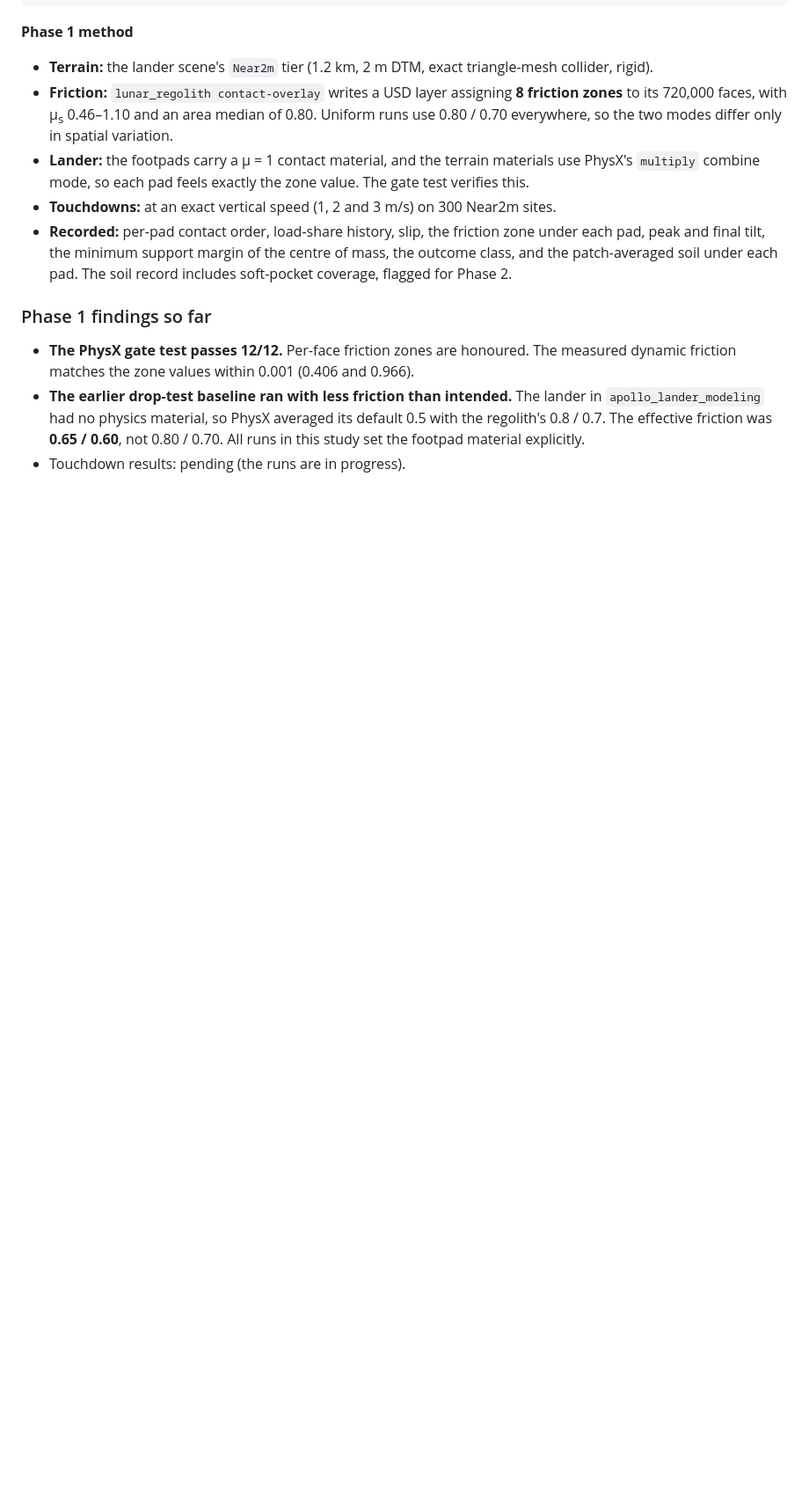
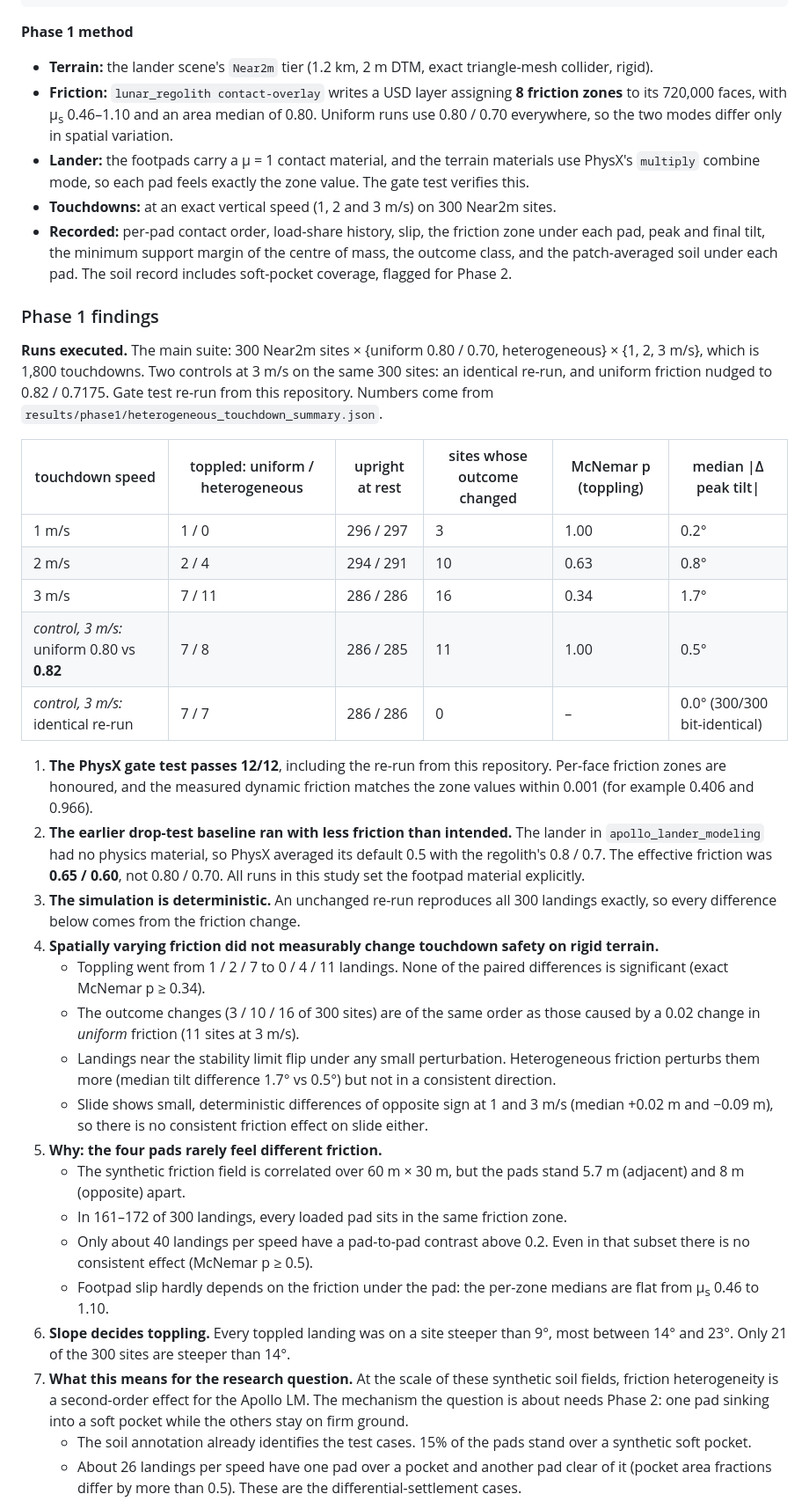
Before and after one commit to MEO41/lunar_touchdown_study, a Markdown page: README.md, the part around one of its changes. Shown at 88% size. GitHub-like rendering; blank space fills up the shorter version.

```diff
--- a/README.md
+++ b/README.md
@@ -71,11 +79,47 @@ experiments/phase1_static_friction/run_phase1.sh plot      # comparison tables a
   the minimum support margin of the centre of mass, the outcome class, and the patch-averaged soil under each pad.
   The soil record includes soft-pocket coverage, flagged for Phase 2.
 
-### Phase 1 findings so far
+### Phase 1 findings
 
-- **The PhysX gate test passes 12/12.** Per-face friction zones are honoured. The measured dynamic friction matches the
-  zone values within 0.001 (0.406 and 0.966).
-- **The earlier drop-test baseline ran with less friction than intended.** The lander in `apollo_lander_modeling` had
-  no physics material, so PhysX averaged its default 0.5 with the regolith's 0.8 / 0.7. The effective friction was
-  **0.65 / 0.60**, not 0.80 / 0.70. All runs in this study set the footpad material explicitly.
-- Touchdown results: pending (the runs are in progress).
+**Runs executed.** The main suite: 300 Near2m sites × {uniform 0.80 / 0.70, heterogeneous} × {1, 2, 3 m/s}, which is 1,800
+touchdowns. Two controls at 3 m/s on the same 300 sites: an identical re-run, and uniform friction nudged to 0.82 / 0.7175. Gate test
+re-run from this repository. Numbers come from `results/phase1/heterogeneous_touchdown_summary.json`.
+
+| touchdown speed | toppled: uniform / heterogeneous | upright at rest | sites whose outcome changed | McNemar p (toppling) | median \|Δ peak tilt\| |
+|---|---|---|---|---|---|
+| 1 m/s | 1 / 0 | 296 / 297 | 3 | 1.00 | 0.2° |
+| 2 m/s | 2 / 4 | 294 / 291 | 10 | 0.63 | 0.8° |
+| 3 m/s | 7 / 11 | 286 / 286 | 16 | 0.34 | 1.7° |
+| *control, 3 m/s:* uniform 0.80 vs **0.82** | 7 / 8 | 286 / 285 | 11 | 1.00 | 0.5° |
+| *control, 3 m/s:* identical re-run | 7 / 7 | 286 / 286 | 0 | – | 0.0° (300/300 bit-identical) |
+
+1. **The PhysX gate test passes 12/12**, including the re-run from this repository. Per-face friction zones are honoured, and the
+   measured dynamic friction matches the zone values within 0.001 (for example 0.406 and 0.966).
+2. **The earlier drop-test baseline ran with less friction than intended.** The lander in `apollo_lander_modeling` had no physics
+   material, so PhysX averaged its default 0.5 with the regolith's 0.8 / 0.7. The effective friction was **0.65 / 0.60**, not
+   0.80 / 0.70. All runs in this study set the footpad material explicitly.
+3. **The simulation is deterministic.** An unchanged re-run reproduces all 300 landings exactly, so every difference below comes from
+   the friction change.
+4. **Spatially varying friction did not measurably change touchdown safety on rigid terrain.**
+   - Toppling went from 1 / 2 / 7 to 0 / 4 / 11 landings. None of the paired differences is significant (exact McNemar p ≥ 0.34).
+   - The outcome changes (3 / 10 / 16 of 300 sites) are of the same order as those caused by a 0.02 change in *uniform* friction
+     (11 sites at 3 m/s).
+   - Landings near the stability limit flip under any small perturbation. Heterogeneous friction perturbs them more (median tilt
+     difference 1.7° vs 0.5°) but not in a consistent direction.
+   - Slide shows small, deterministic differences of opposite sign at 1 and 3 m/s (median +0.02 m and −0.09 m), so there is no
+     consistent friction effect on slide either.
+5. **Why: the four pads rarely feel different friction.**
+   - The synthetic friction field is correlated over 60 m × 30 m, but the pads stand 5.7 m (adjacent) and 8 m (opposite) apart.
+   - In 161–172 of 300 landings, every loaded pad sits in the same friction zone.
+   - Only about 40 landings per speed have a pad-to-pad contrast above 0.2. Even in that subset there is no consistent effect
+     (McNemar p ≥ 0.5).
+   - Footpad slip hardly depends on the friction under the pad: the per-zone medians are flat from μ<sub>s</sub> 0.46 to 1.10.
+6. **Slope decides toppling.** Every toppled landing was on a site steeper than 9°, most between 14° and 23°. Only 21 of the 300
+   sites are steeper than 14°.
+7. **What this means for the research question.** At the scale of these synthetic soil fields, friction heterogeneity is a
+   second-order effect for the Apollo LM. The mechanism the question is about needs Phase 2: one pad sinking into a soft pocket while
+   the others stay on firm ground.
+   - The soil annotation already identifies the test cases. 15% of the pads stand over a synthetic soft pocket.
+   - About 26 landings per speed have one pad over a pocket and another pad clear of it (pocket area fractions differ by more than
+     0.5). These are the differential-settlement cases.
+
```
Also changed, not shown: other parts of README.md (+22 -3 lines), docs/images/heterogeneous_touchdown_noise_floor.png (added), docs/images/heterogeneous_touchdown_outcomes.png (added), docs/images/heterogeneous_touchdown_pad_slip.png (added), docs/images/heterogeneous_touchdown_paired.png (added), 2 other files.
